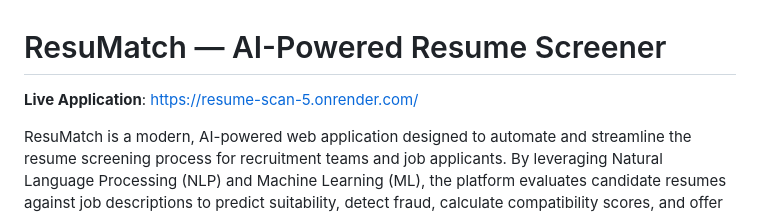
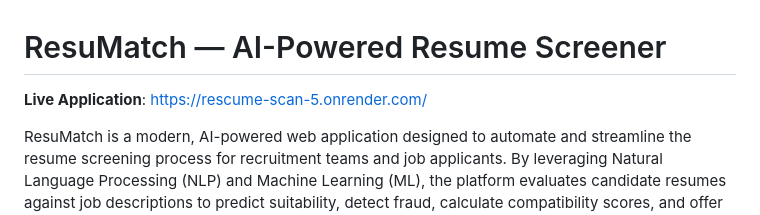
Before and after one commit to SowjanyaBodala/rescume-scan, a Markdown page: README.md, the part around the change. GitHub-like rendering.

Commit message:
Fix live application URL typo in README

```diff
--- a/README.md
+++ b/README.md
@@ -1,6 +1,6 @@
 # ResuMatch — AI-Powered Resume Screener
 
-**Live Application**: [https://resume-scan-5.onrender.com/](https://resume-scan-5.onrender.com/)
+**Live Application**: [https://rescume-scan-5.onrender.com/](https://rescume-scan-5.onrender.com/)
 
 ResuMatch is a modern, AI-powered web application designed to automate and streamline the resume screening process for recruitment teams and job applicants. By leveraging Natural Language Processing (NLP) and Machine Learning (ML), the platform evaluates candidate resumes against job descriptions to predict suitability, detect fraud, calculate compatibility scores, and offer feedback for career improvement.
 
```
